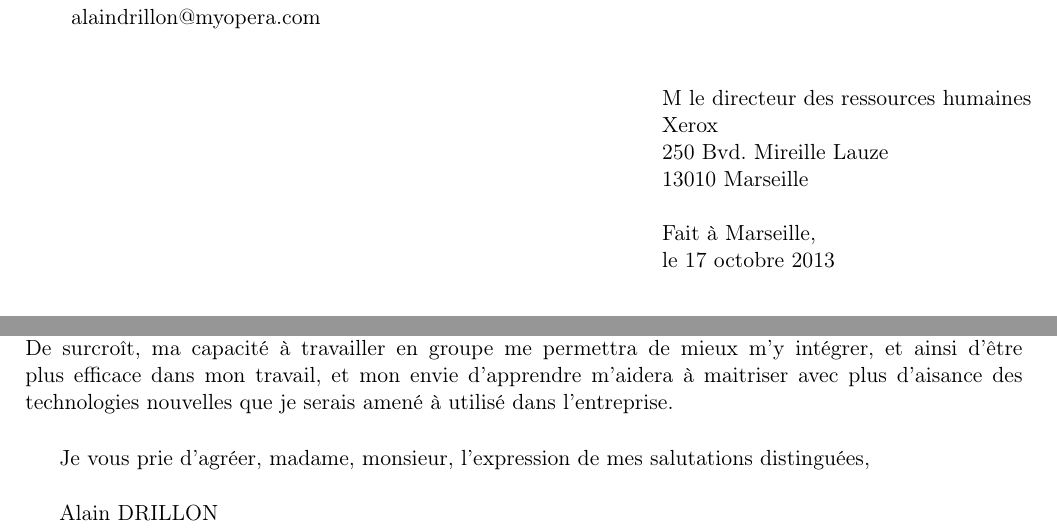
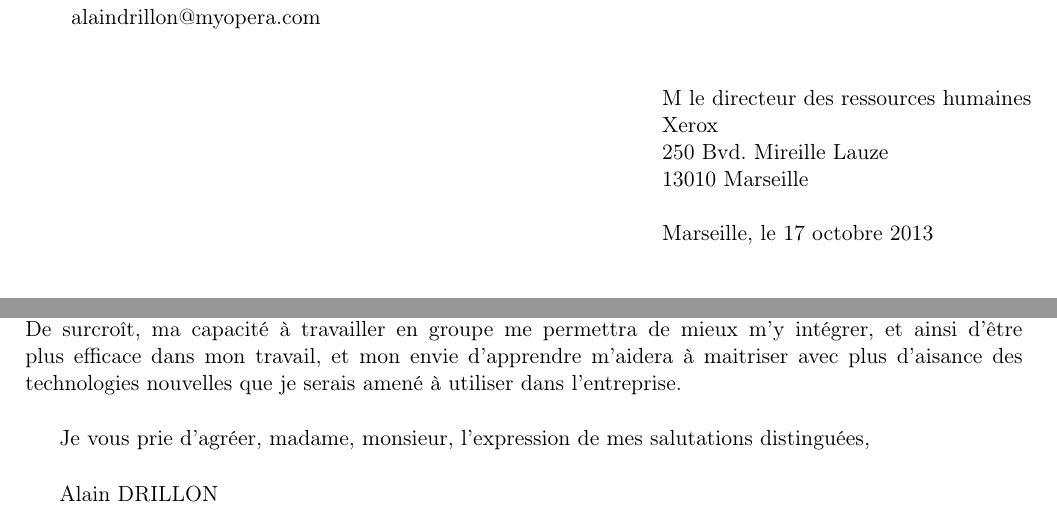
Before and after one commit to Merinorus/cours, a LaTeX document (IUT2/UE2/Communication/LM.tex): two parts of the page, joined at a grey line, cut so that both start at the same text. Compiled offline with pdfLaTeX.

Commit message:
Corrections mineures

```diff
--- a/IUT2/UE2/Communication/LM.tex
+++ b/IUT2/UE2/Communication/LM.tex
@@ -18,8 +18,7 @@
         & 250 Bvd. Mireille Lauze\\
         & 13010 Marseille \\
         & \\
-        & Fait à Marseille,\\
-        & le \today\\
+        & Marseille, le \today
     \end{tabular}
 
     \vspace{2cm}
@@ -33,7 +32,7 @@
     Actuellement en seconde année d'informatique à l'IUT d'Aix-Marseille Université, je possède des connaissances dans divers domaines, incluant l'administration système et réseau et le développement d'applications.
     De plus, mon attirance pour les nouvelles technologies m'a permis d’acquérir des connaissances et de l'expérience supplémentaire, en particulier en réseaux et systèmes Linux.
 
-   C'est pourquoi je pense répondre à vos attentes et être capable de travailler dans votre entreprise. De surcroît, ma capacité à travailler en groupe me permettra de mieux m'y intégrer, et ainsi d'être plus efficace dans mon travail, et mon envie d'apprendre m'aidera à maitriser avec plus d'aisance des technologies nouvelles que je serais amené à utilisé dans l'entreprise.
+   C'est pourquoi je pense répondre à vos attentes et être capable de travailler dans votre entreprise. De surcroît, ma capacité à travailler en groupe me permettra de mieux m'y intégrer, et ainsi d'être plus efficace dans mon travail, et mon envie d'apprendre m'aidera à maitriser avec plus d'aisance des technologies nouvelles que je serais amené à utiliser dans l'entreprise.
 
    \vspace{0.50cm}
    Je vous prie d'agréer, madame, monsieur, l'expression de mes salutations distinguées,
```
Also changed, not shown: IUT2/UE2/Communication/LM.pdf.
